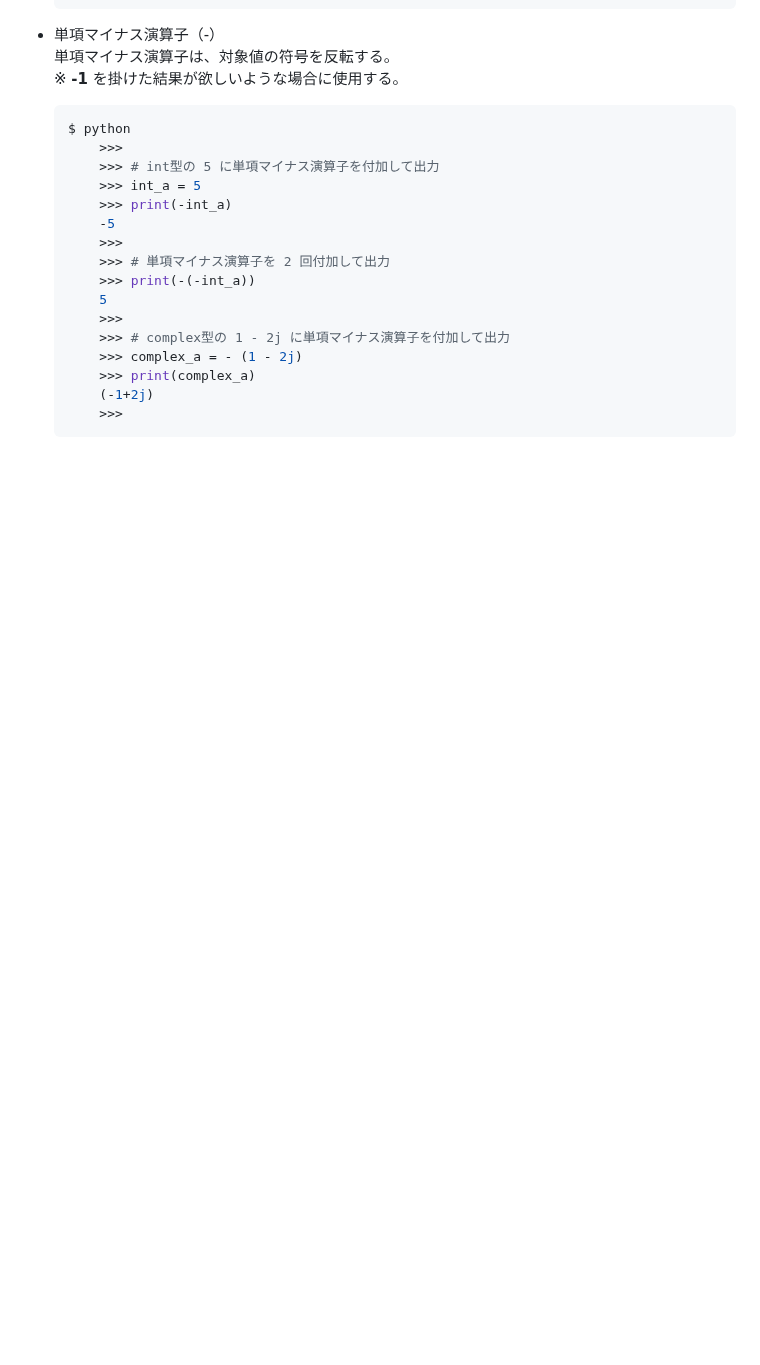
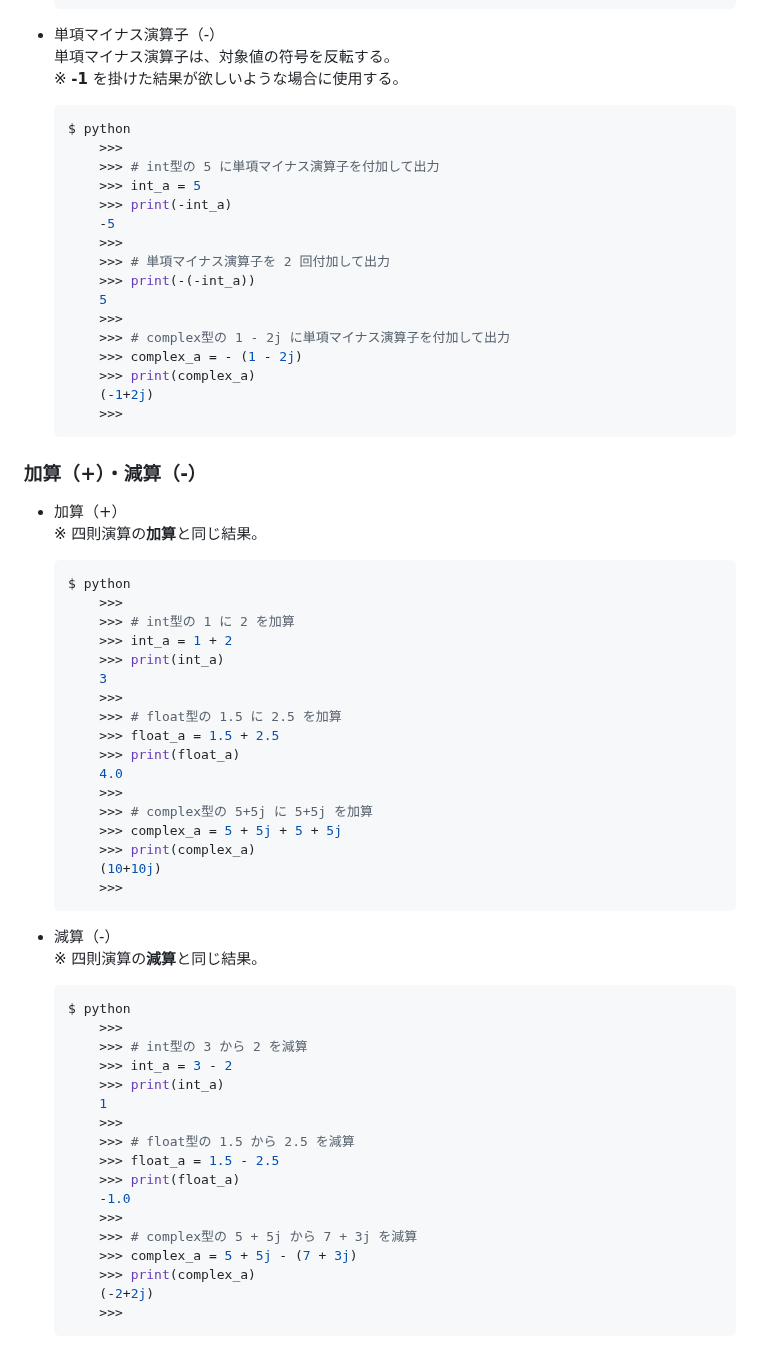
Before and after one commit to s-hama/sigma-se-tech-blog, a Markdown page: contents/pid33.md, the part around the change. Drawn GitHub-style; blank space fills up the shorter version.

Commit message:
feat: add addition/subtraction

````diff
--- a/contents/pid33.md
+++ b/contents/pid33.md
@@ -90,3 +90,48 @@ Python - 算術演算子まとめ : +, -, *, /, //, **
         (-1+2j)
         >>>
     ```
+
+### 加算（+）・減算（-）
+- 加算（+）<br>
+    ※ 四則演算の**加算**と同じ結果。
+    ```python
+    $ python
+        >>>
+        >>> # int型の 1 に 2 を加算
+        >>> int_a = 1 + 2
+        >>> print(int_a)
+        3
+        >>>
+        >>> # float型の 1.5 に 2.5 を加算
+        >>> float_a = 1.5 + 2.5
+        >>> print(float_a)
+        4.0
+        >>>
+        >>> # complex型の 5+5j に 5+5j を加算
+        >>> complex_a = 5 + 5j + 5 + 5j
+        >>> print(complex_a)
+        (10+10j)
+        >>>
+    ```
+
+- 減算（-）<br>
+    ※ 四則演算の**減算**と同じ結果。
+    ```python
+    $ python
+        >>>
+        >>> # int型の 3 から 2 を減算
+        >>> int_a = 3 - 2
+        >>> print(int_a)
+        1
+        >>>
+        >>> # float型の 1.5 から 2.5 を減算
+        >>> float_a = 1.5 - 2.5
+        >>> print(float_a)
+        -1.0
+        >>>
+        >>> # complex型の 5 + 5j から 7 + 3j を減算
+        >>> complex_a = 5 + 5j - (7 + 3j)
+        >>> print(complex_a)
+        (-2+2j)
+        >>>
+    ```
````
